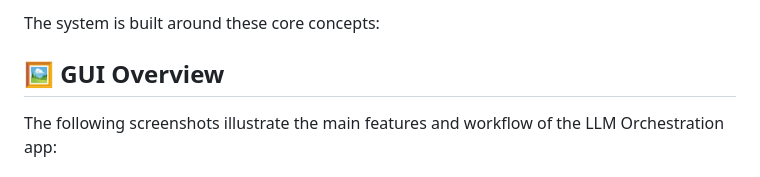
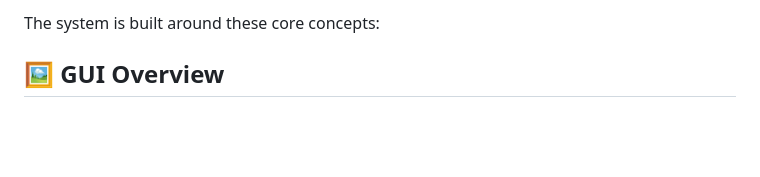
Before and after one commit to weezywitasneezy/llm-orchestration-v1, a Markdown page: README.md, the part around the change printed below. Drawn GitHub-style; blank space fills up the shorter version.

```diff
--- a/README.md
+++ b/README.md
@@ -22,5 +22,4 @@ The system is built around these core concepts:
 
 ## 🖼️ GUI Overview
 
-The following screenshots illustrate the main features and workflow of the LLM Orchestration app:
 
```
Also changed, not shown: other parts of README.md (+15 -15 lines).
